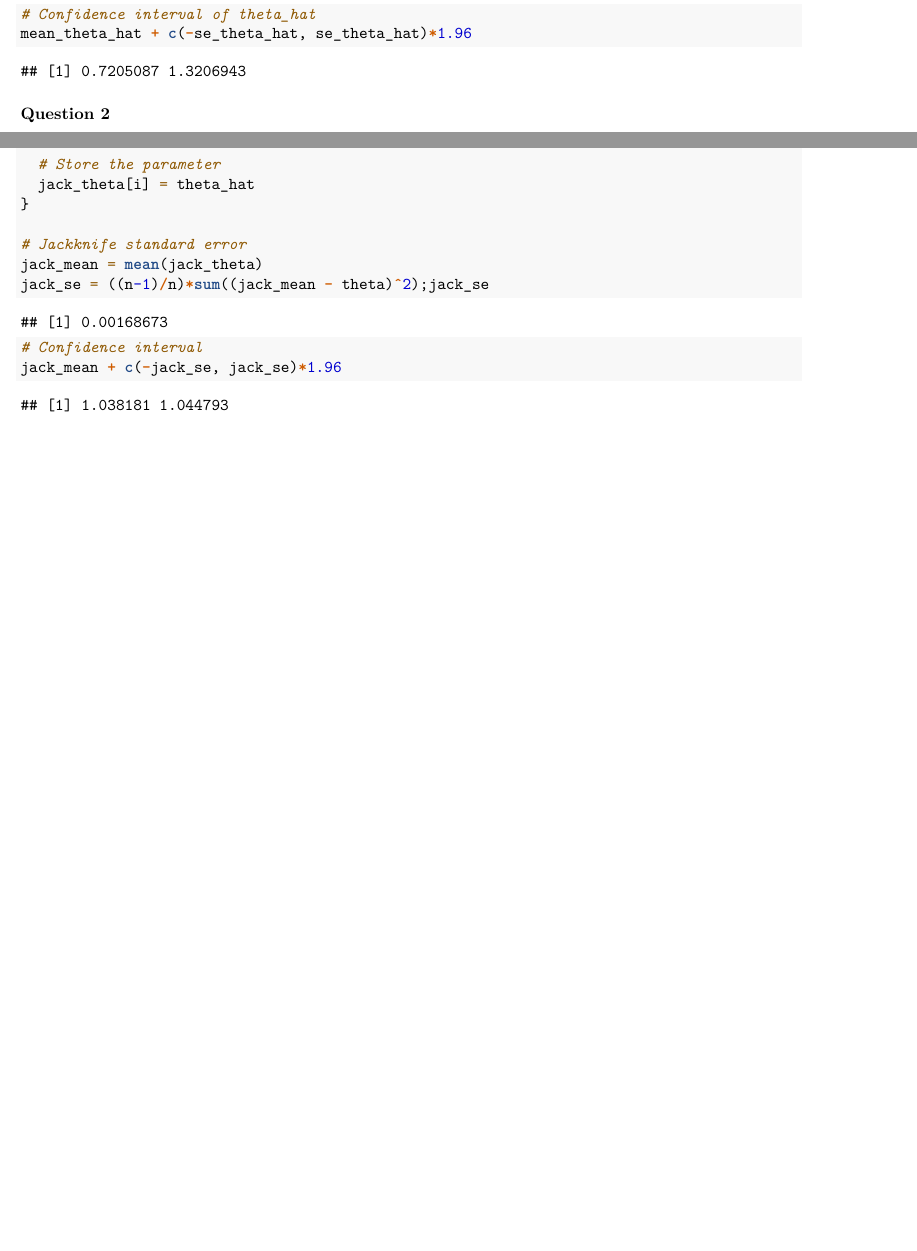
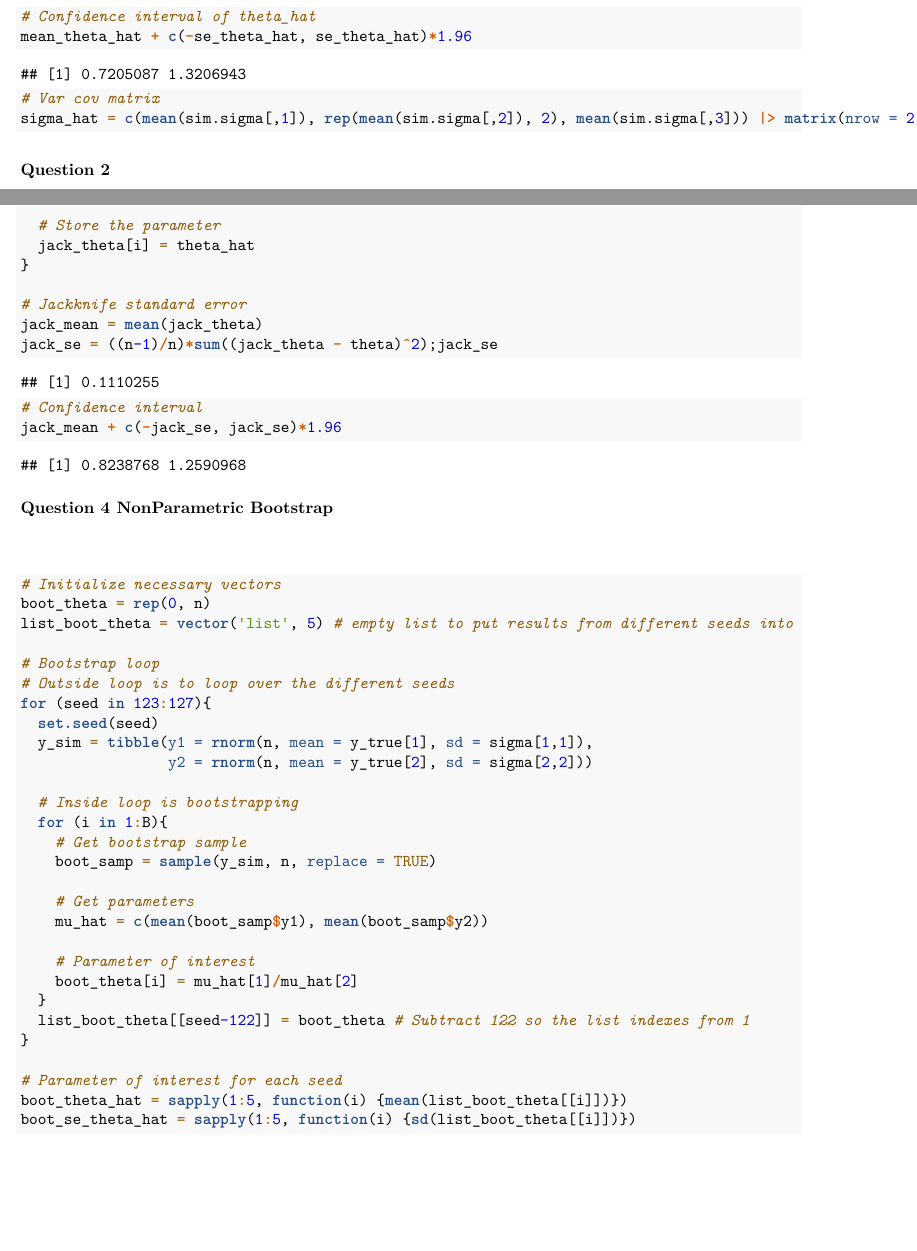
Before and after one commit to eander462/EC-582, an R Markdown document (HW1.Rmd): two parts of pages 2 and 3 of 3, joined at a grey line, cut so that both start at the same text. Rendered offline with R 4.5, knitr and Pandoc, then LaTeX, with nearby package versions; some code elsewhere in the file could not run offline.

Commit message:
work on bootstrap

````diff
--- a/HW1.Rmd
+++ b/HW1.Rmd
@@ -57,6 +60,9 @@ se_theta_hat = sd(sim.theta); se_theta_hat
 
 # Confidence interval of theta_hat
 mean_theta_hat + c(-se_theta_hat, se_theta_hat)*1.96
+
+# Var cov matrix
+sigma_hat = c(mean(sim.sigma[,1]), rep(mean(sim.sigma[,2]), 2), mean(sim.sigma[,3])) |> matrix(nrow = 2)
 ```
 
 ### Question 2
@@ -125,9 +132,42 @@ for (i in 1:n){
 
 # Jackknife standard error
 jack_mean = mean(jack_theta)
-jack_se = ((n-1)/n)*sum((jack_mean - theta)^2);jack_se
+jack_se = ((n-1)/n)*sum((jack_theta - theta)^2);jack_se
 
 # Confidence interval
 jack_mean + c(-jack_se, jack_se)*1.96
 
 ```
+
+### Question 4 NonParametric Bootstrap
+\
+```{r}
+# Initialize necessary vectors
+boot_theta = rep(0, n)
+list_boot_theta = vector('list', 5) # empty list to put results from different seeds into
+
+# Bootstrap loop
+# Outside loop is to loop over the different seeds
+for (seed in 123:127){
+  set.seed(seed)
+  y_sim = tibble(y1 = rnorm(n, mean = y_true[1], sd = sigma[1,1]),
+                 y2 = rnorm(n, mean = y_true[2], sd = sigma[2,2]))
+
+  # Inside loop is bootstrapping
+  for (i in 1:B){
+    # Get bootstrap sample
+    boot_samp = sample(y_sim, n, replace = TRUE)
+
+    # Get parameters
+    mu_hat = c(mean(boot_samp$y1), mean(boot_samp$y2))
+
+    # Parameter of interest
+    boot_theta[i] = mu_hat[1]/mu_hat[2]
+  }
+  list_boot_theta[[seed-122]] = boot_theta # Subtract 122 so the list indexes from 1
+}
+
+# Parameter of interest for each seed
+boot_theta_hat = sapply(1:5, function(i) {mean(list_boot_theta[[i]])})
+boot_se_theta_hat = sapply(1:5, function(i) {sd(list_boot_theta[[i]])})
+```
````
Also changed, not shown: HW1.Rmd (12 more changed lines).
